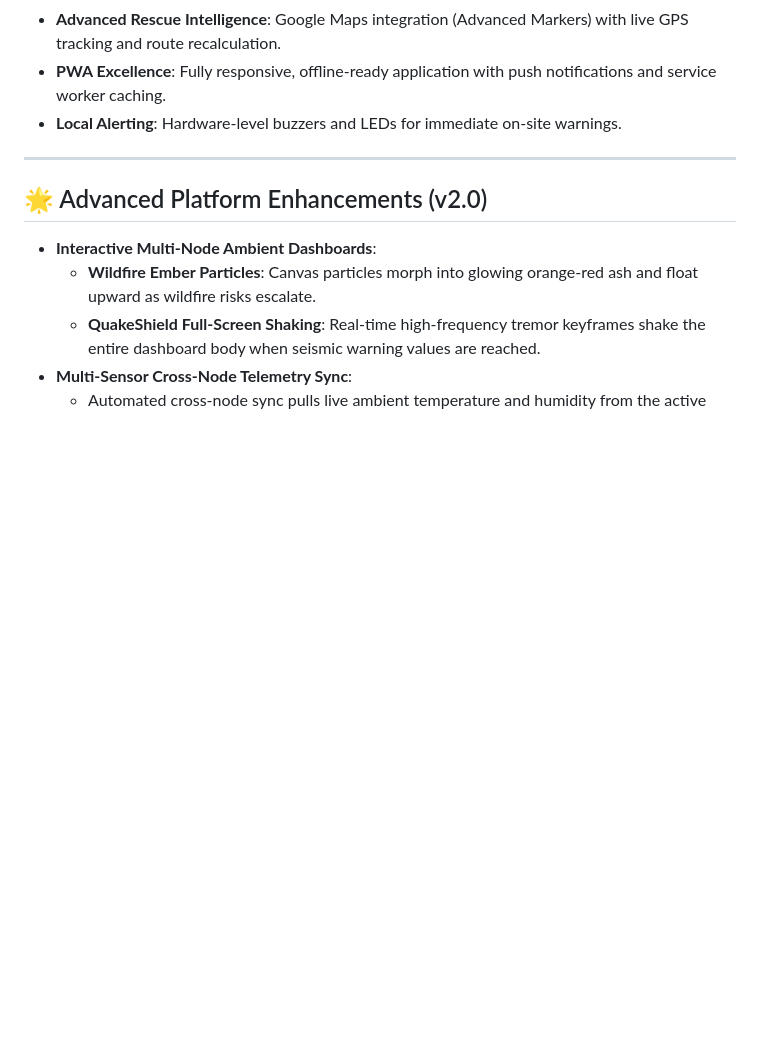
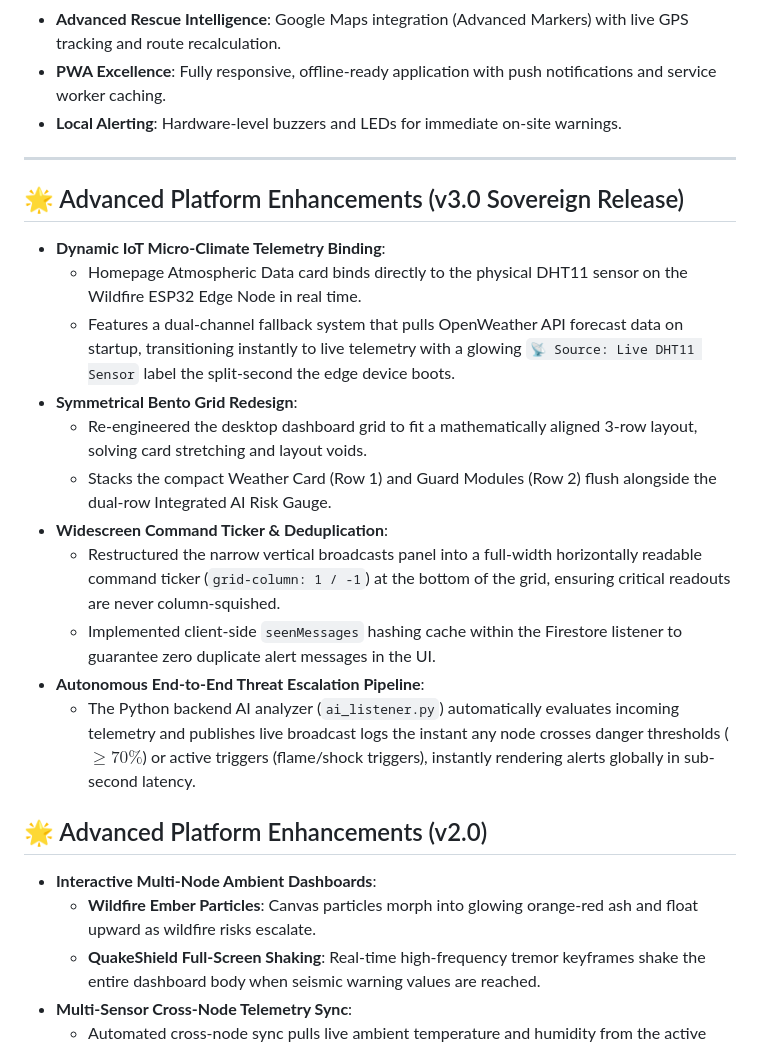
Before and after one commit to RushalBangar/FloodGuard, a Markdown page: README.md, the part around the change. Rendered like a GitHub page; blank space fills up the shorter version.

Commit message:
Update README and presentation script to align with v3.0 Sovereign Enhancements

```diff
--- a/README.md
+++ b/README.md
@@ -16,6 +16,20 @@ Integrating custom-built hardware nodes with a high-performance web dashboard, L
 - **Local Alerting**: Hardware-level buzzers and LEDs for immediate on-site warnings.
 
 ---
+
+## 🌟 Advanced Platform Enhancements (v3.0 Sovereign Release)
+
+- **Dynamic IoT Micro-Climate Telemetry Binding**:
+  - Homepage Atmospheric Data card binds directly to the physical DHT11 sensor on the Wildfire ESP32 Edge Node in real time.
+  - Features a dual-channel fallback system that pulls OpenWeather API forecast data on startup, transitioning instantly to live telemetry with a glowing `📡 Source: Live DHT11 Sensor` label the split-second the edge device boots.
+- **Symmetrical Bento Grid Redesign**:
+  - Re-engineered the desktop dashboard grid to fit a mathematically aligned 3-row layout, solving card stretching and layout voids.
+  - Stacks the compact Weather Card (Row 1) and Guard Modules (Row 2) flush alongside the dual-row Integrated AI Risk Gauge.
+- **Widescreen Command Ticker & Deduplication**:
+  - Restructured the narrow vertical broadcasts panel into a full-width horizontally readable command ticker (`grid-column: 1 / -1`) at the bottom of the grid, ensuring critical readouts are never column-squished.
+  - Implemented client-side `seenMessages` hashing cache within the Firestore listener to guarantee zero duplicate alert messages in the UI.
+- **Autonomous End-to-End Threat Escalation Pipeline**:
+  - The Python backend AI analyzer (`ai_listener.py`) automatically evaluates incoming telemetry and publishes live broadcast logs the instant any node crosses danger thresholds ($\ge 70\%$) or active triggers (flame/shock triggers), instantly rendering alerts globally in sub-second latency.
 
 ## 🌟 Advanced Platform Enhancements (v2.0)
 
```
Also changed, not shown: presentation_script.md (+39 -17 lines).
